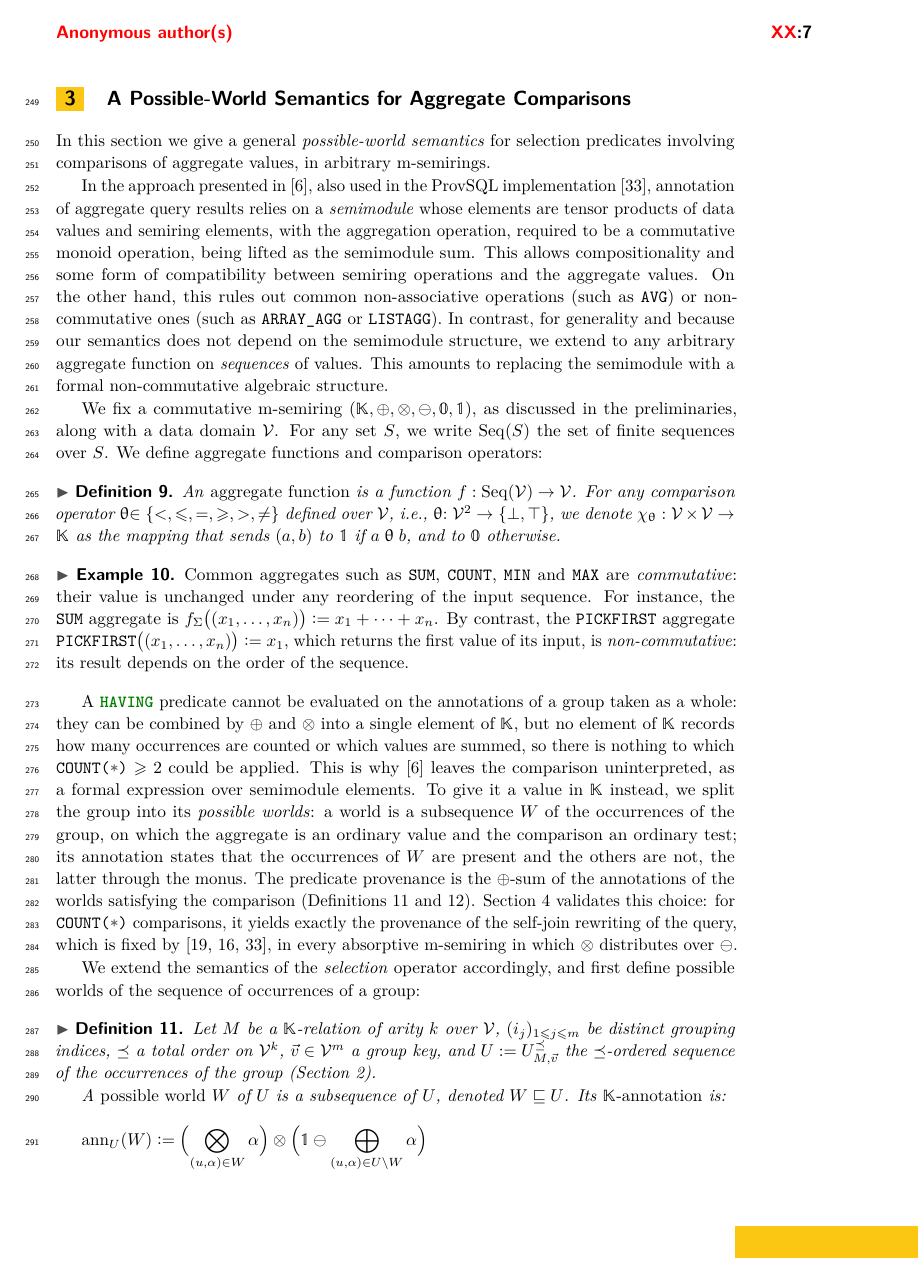
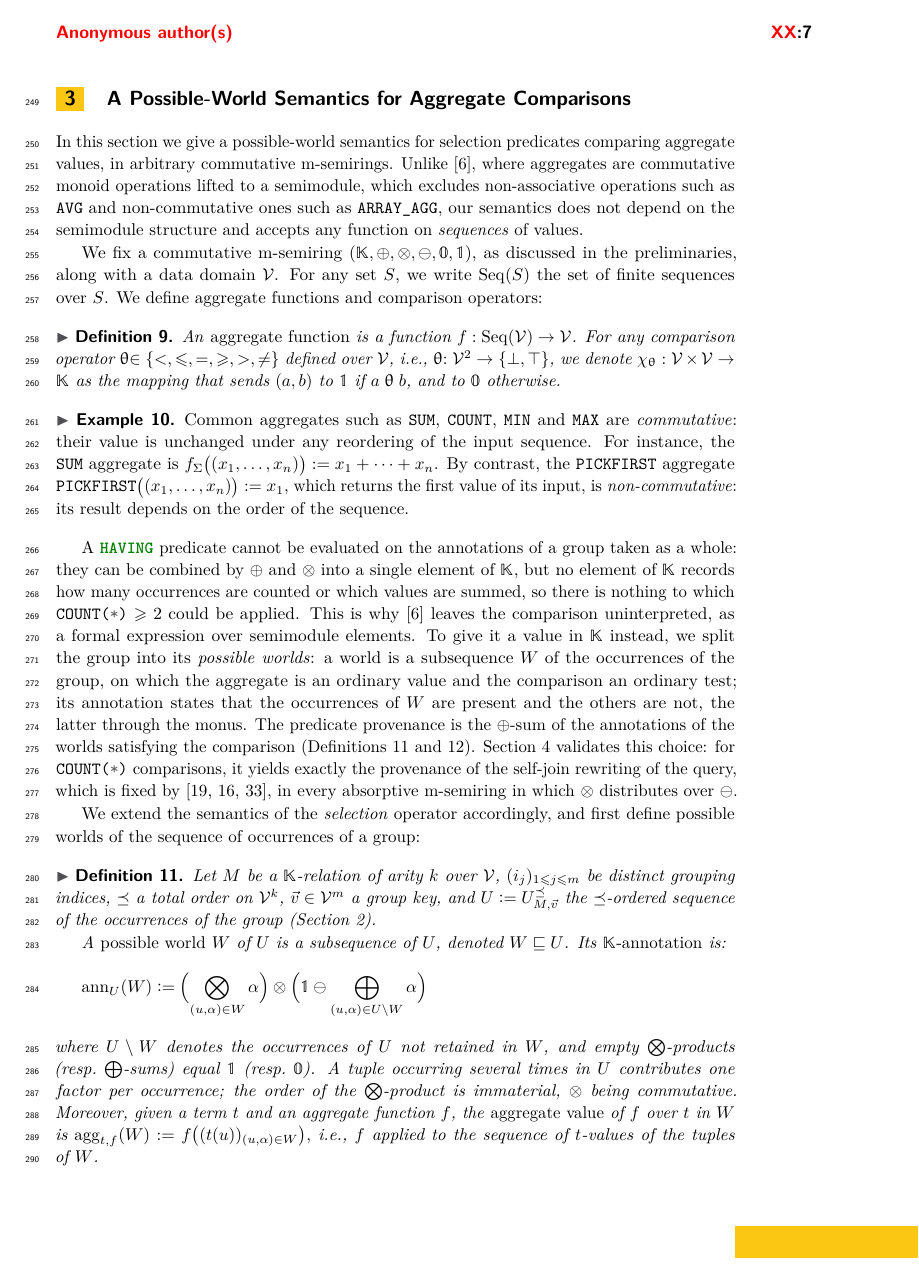
Before and after one commit to pratik2358/provsql_having, a LaTeX paper (main.tex, which reads semantics.tex): page 7 of 52. Compiled offline with pdfLaTeX.

Commit message:
Run-in headings; shorter semantics opening; Poisson-binomial example to appendix

```diff
--- a/semantics.tex
+++ b/semantics.tex
@@ -1,24 +1,14 @@
 \section{A Possible-World Semantics for Aggregate Comparisons}
 \label{sec:semantics}
 
-In this section we give a general \emph{possible-world semantics} for
-selection predicates involving comparisons of aggregate values, in
-arbitrary m-semirings.
-
-In the approach presented in~\cite{amsterdamer2011provenance}, also used
-in the ProvSQL implementation \cite{sen2026provsql},
-annotation of aggregate query results relies on a \emph{semimodule} whose
-elements are tensor products of data values and semiring elements, with
-the aggregation operation, required to be a commutative monoid operation,
-being lifted as the semimodule sum. This allows compositionality and some
-form of compatibility between semiring operations and the aggregate
-values. On the other hand, this rules out
-common non-associative operations (such as \sql{AVG}) or non-commutative ones
-(such as \fakesql{ARRAY\_AGG} or \fakesql{LISTAGG}). In contrast, for
-generality and because our semantics does not depend on the
-semimodule structure, we extend to any arbitrary aggregate function on
-\emph{sequences} of values. This amounts to replacing the semimodule
-with a formal non-commutative algebraic structure.
+In this section we give a possible-world semantics for selection
+predicates comparing aggregate values, in arbitrary commutative
+m-semirings. Unlike~\cite{amsterdamer2011provenance}, where aggregates
+are commutative monoid operations lifted to a semimodule, which excludes
+non-associative operations such as \sql{AVG} and non-commutative ones
+such as \fakesql{ARRAY\_AGG}, our semantics does not depend on the
+semimodule structure and accepts any function on \emph{sequences} of
+values.
 
 We fix a commutative m-semiring
 $(\mathbb{K},\oplus,\otimes,\ominus,\mathbb{0},\mathbb{1})$, as discussed in the preliminaries, along with a data domain $\mathcal{V}$.
```
Also changed, not shown: algorithms.tex (+4 -0 lines), preliminaries.tex (+2 -2 lines), results.tex (+1 -1 lines), semantics.tex (15 more changed lines).
